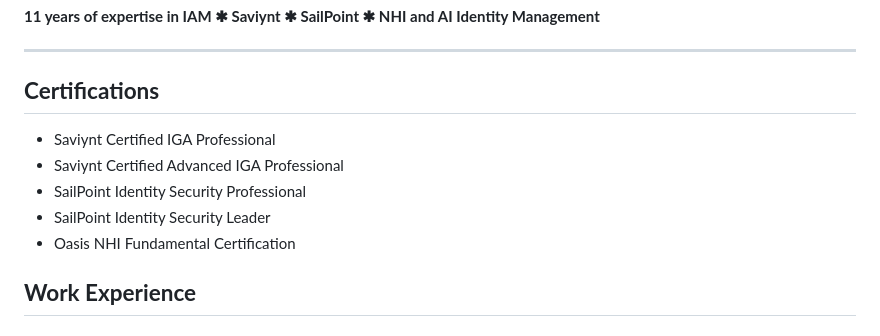
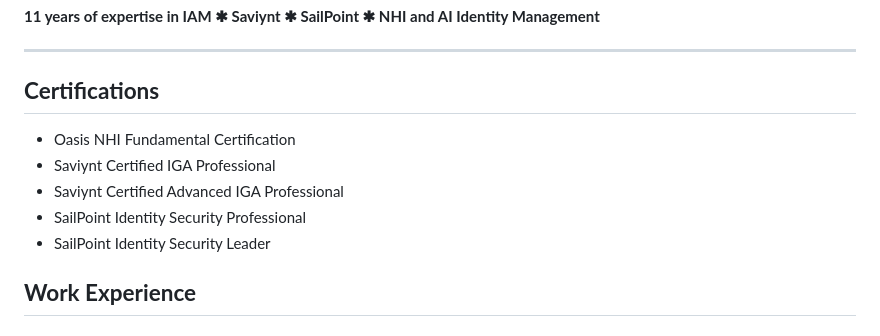
Before and after one commit to vivek9237/vivek9237.github.io, a Markdown page: resume.md, the part around the change. GitHub-like rendering.

```diff
--- a/resume.md
+++ b/resume.md
@@ -30,11 +30,11 @@
 
 ## **Certifications**
 
+- Oasis NHI Fundamental Certification
 - Saviynt Certified IGA Professional
 - Saviynt Certified Advanced IGA Professional
 - SailPoint Identity Security Professional
 - SailPoint Identity Security Leader
-- Oasis NHI Fundamental Certification
 
 ## **Work Experience**
 
```
